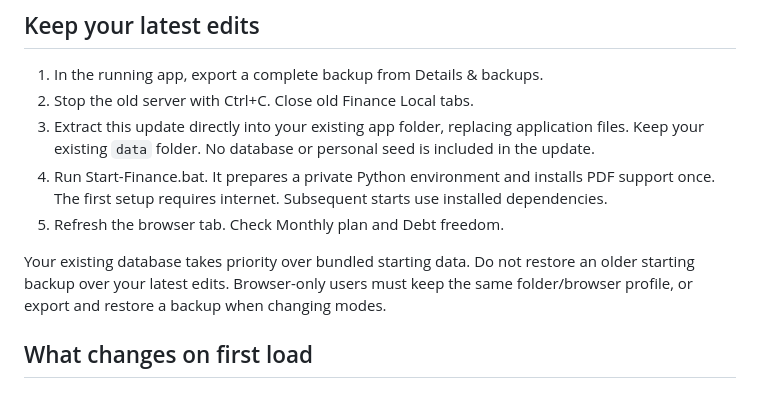
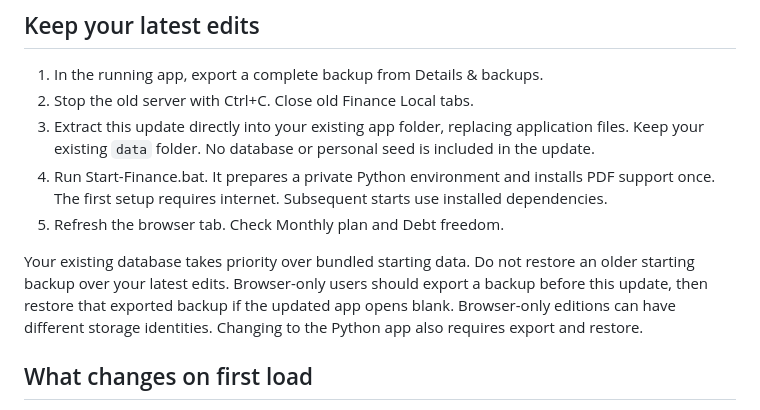
Before and after one commit to KFNMasheke/finance-local-template, a Markdown page: UPDATE-NOTES.md, the part around the change. GitHub-like rendering.

Commit message:
Clarify backup restoration when upgrading browser-only editions

```diff
--- a/UPDATE-NOTES.md
+++ b/UPDATE-NOTES.md
@@ -8,7 +8,7 @@
 4. Run Start-Finance.bat. It prepares a private Python environment and installs PDF support once. The first setup requires internet. Subsequent starts use installed dependencies.
 5. Refresh the browser tab. Check Monthly plan and Debt freedom.
 
-Your existing database takes priority over bundled starting data. Do not restore an older starting backup over your latest edits. Browser-only users must keep the same folder/browser profile, or export and restore a backup when changing modes.
+Your existing database takes priority over bundled starting data. Do not restore an older starting backup over your latest edits. Browser-only users should export a backup before this update, then restore that exported backup if the updated app opens blank. Browser-only editions can have different storage identities. Changing to the Python app also requires export and restore.
 
 ## What changes on first load
 
```
